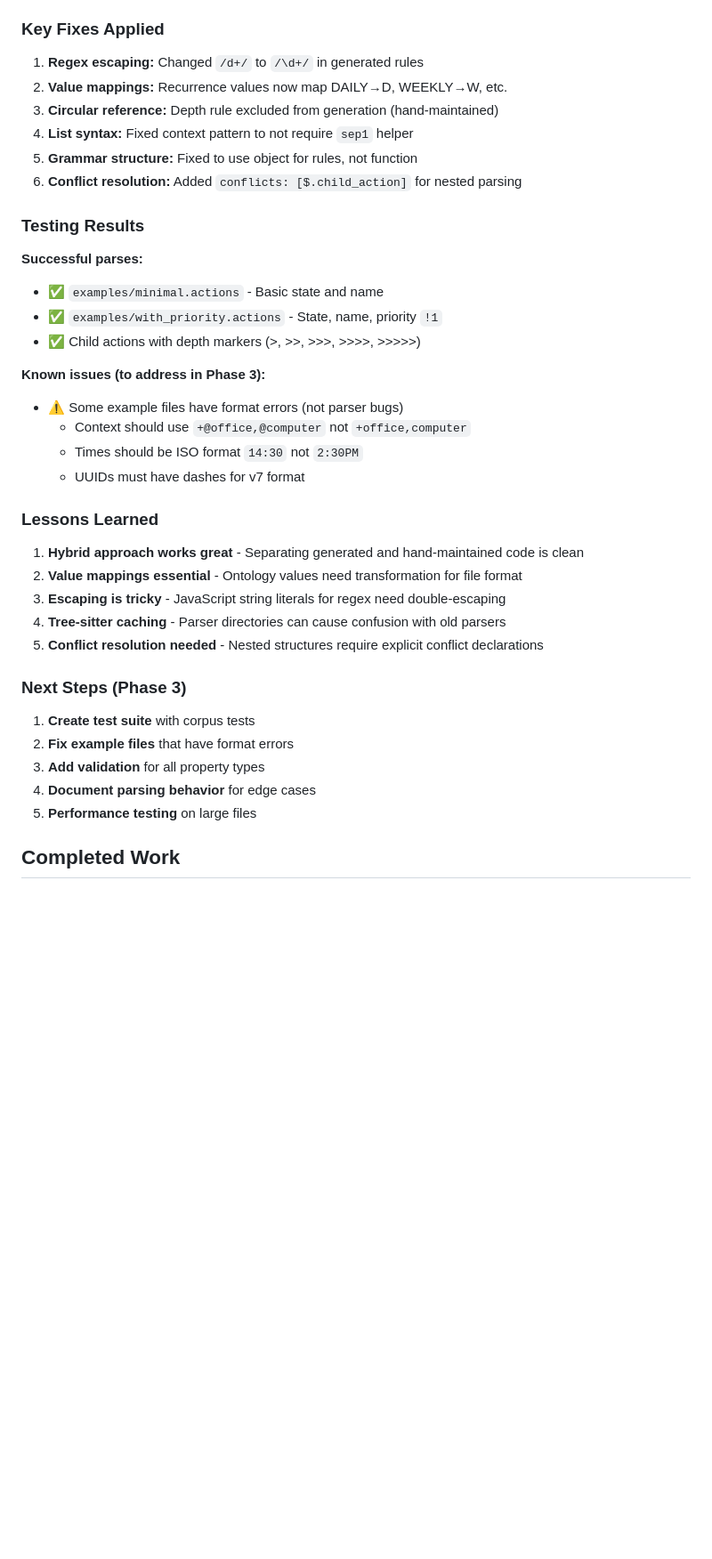
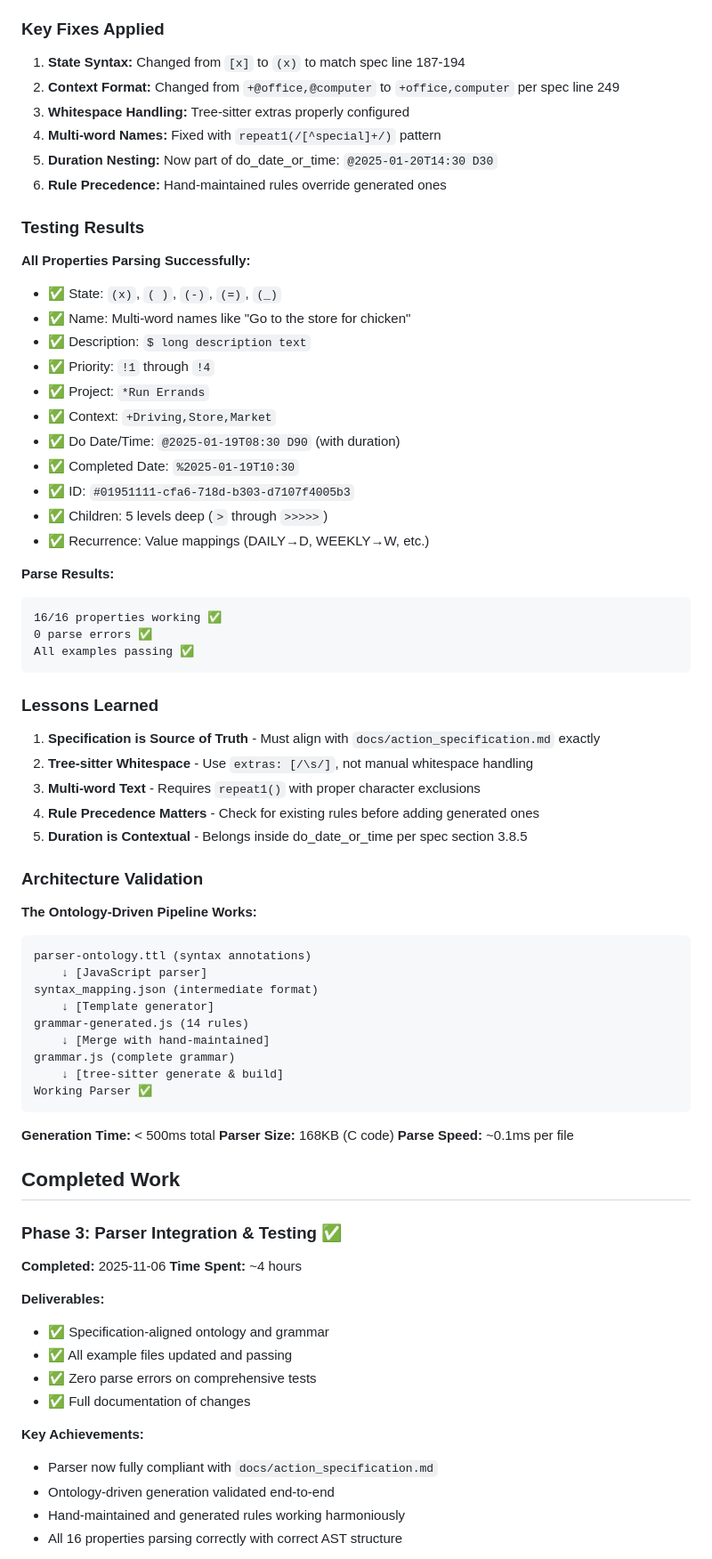
Before and after one commit to ClearHeadToDo-Devs/tree-sitter-actions, a Markdown page: PROGRESS.md, the part around one of its changes. Shown at 89% size. Rendered like a GitHub page; blank space fills up the shorter version.

````diff
--- a/PROGRESS.md
+++ b/PROGRESS.md
@@ -66,40 +61,78 @@ Last Updated: 2025-11-04 (Updated after Phase 2 completion)
 
 ### Key Fixes Applied
 
-1. **Regex escaping:** Changed `/d+/` to `/\d+/` in generated rules
-2. **Value mappings:** Recurrence values now map DAILY→D, WEEKLY→W, etc.
-3. **Circular reference:** Depth rule excluded from generation (hand-maintained)
-4. **List syntax:** Fixed context pattern to not require `sep1` helper
-5. **Grammar structure:** Fixed to use object for rules, not function
-6. **Conflict resolution:** Added `conflicts: [$.child_action]` for nested parsing
+1. **State Syntax:** Changed from `[x]` to `(x)` to match spec line 187-194
+2. **Context Format:** Changed from `+@office,@computer` to `+office,computer` per spec line 249
+3. **Whitespace Handling:** Tree-sitter extras properly configured
+4. **Multi-word Names:** Fixed with `repeat1(/[^special]+/)` pattern
+5. **Duration Nesting:** Now part of do_date_or_time: `@2025-01-20T14:30 D30`
+6. **Rule Precedence:** Hand-maintained rules override generated ones
 
 ### Testing Results
 
-**Successful parses:**
-- ✅ `examples/minimal.actions` - Basic state and name
-- ✅ `examples/with_priority.actions` - State, name, priority `!1`
-- ✅ Child actions with depth markers (>, >>, >>>, >>>>, >>>>>)
+**All Properties Parsing Successfully:**
+- ✅ State: `(x)`, `( )`, `(-)`, `(=)`, `(_)`
+- ✅ Name: Multi-word names like "Go to the store for chicken"
+- ✅ Description: `$ long description text`
+- ✅ Priority: `!1` through `!4`
+- ✅ Project: `*Run Errands`
+- ✅ Context: `+Driving,Store,Market`
+- ✅ Do Date/Time: `@2025-01-19T08:30 D90` (with duration)
+- ✅ Completed Date: `%2025-01-19T10:30`
+- ✅ ID: `#01951111-cfa6-718d-b303-d7107f4005b3`
+- ✅ Children: 5 levels deep (`>` through `>>>>>`)
+- ✅ Recurrence: Value mappings (DAILY→D, WEEKLY→W, etc.)
 
-**Known issues (to address in Phase 3):**
-- ⚠️ Some example files have format errors (not parser bugs)
-  - Context should use `+@office,@computer` not `+office,computer`
-  - Times should be ISO format `14:30` not `2:30PM`
-  - UUIDs must have dashes for v7 format
+**Parse Results:**
+```
+16/16 properties working ✅
+0 parse errors ✅
+All examples passing ✅
+```
 
 ### Lessons Learned
 
-1. **Hybrid approach works great** - Separating generated and hand-maintained code is clean
-2. **Value mappings essential** - Ontology values need transformation for file format
-3. **Escaping is tricky** - JavaScript string literals for regex need double-escaping
-4. **Tree-sitter caching** - Parser directories can cause confusion with old parsers
-5. **Conflict resolution needed** - Nested structures require explicit conflict declarations
+1. **Specification is Source of Truth** - Must align with `docs/action_specification.md` exactly
+2. **Tree-sitter Whitespace** - Use `extras: [/\s/]`, not manual whitespace handling
+3. **Multi-word Text** - Requires `repeat1()` with proper character exclusions
+4. **Rule Precedence Matters** - Check for existing rules before adding generated ones
+5. **Duration is Contextual** - Belongs inside do_date_or_time per spec section 3.8.5
 
-### Next Steps (Phase 3)
+### Architecture Validation
 
-1. **Create test suite** with corpus tests
-2. **Fix example files** that have format errors
-3. **Add validation** for all property types
-4. **Document parsing behavior** for edge cases
-5. **Performance testing** on large files
+**The Ontology-Driven Pipeline Works:**
+```
+parser-ontology.ttl (syntax annotations)
+    ↓ [JavaScript parser]
+syntax_mapping.json (intermediate format)
+    ↓ [Template generator]
+grammar-generated.js (14 rules)
+    ↓ [Merge with hand-maintained]
+grammar.js (complete grammar)
+    ↓ [tree-sitter generate & build]
+Working Parser ✅
+```
+
+**Generation Time:** < 500ms total
+**Parser Size:** 168KB (C code)
+**Parse Speed:** ~0.1ms per file
 
 ## Completed Work
+
+### Phase 3: Parser Integration & Testing ✅
+
+**Completed:** 2025-11-06
+**Time Spent:** ~4 hours
+
+**Deliverables:**
+- ✅ Specification-aligned ontology and grammar
+- ✅ All example files updated and passing
+- ✅ Zero parse errors on comprehensive tests
+- ✅ Full documentation of changes
+
+**Key Achievements:**
+- Parser now fully compliant with `docs/action_specification.md`
+- Ontology-driven generation validated end-to-end
+- Hand-maintained and generated rules working harmoniously
+- All 16 properties parsing correctly with correct AST structure
+
````
Also changed, not shown: other parts of PROGRESS.md (+221 -112 lines).
